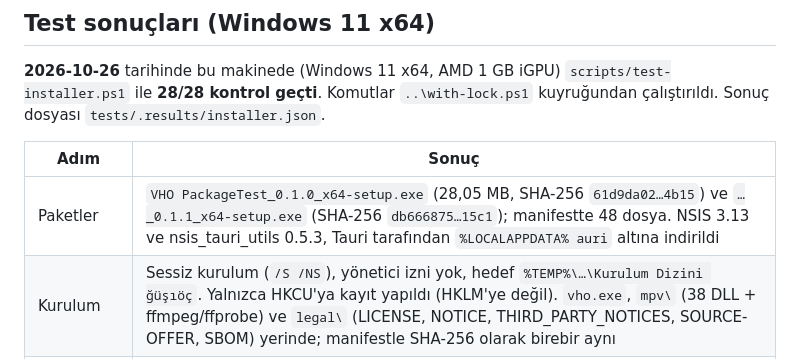
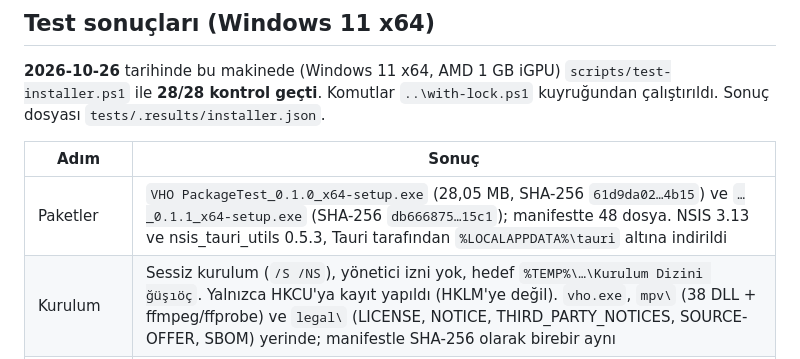
Before and after one commit to turkuazcode/hs-studio, a Markdown page: docs/release/packaging.md, the part around the change. Drawn GitHub-style.

Commit message:
packaging.md: fix escaped path
Co-Authored-By: Claude Opus 5.5 <noreply@anthropic.com>

```diff
--- a/docs/release/packaging.md
+++ b/docs/release/packaging.md
@@ -114,7 +114,7 @@ Komutlar `..\with-lock.ps1` kuyruğundan çalıştırıldı. Sonuç dosyası `te
 
 | Adım | Sonuç |
 |---|---|
-| Paketler | `VHO PackageTest_0.1.0_x64-setup.exe` (28,05 MB, SHA-256 `61d9da02…4b15`) ve `…_0.1.1_x64-setup.exe` (SHA-256 `db666875…15c1`); manifestte 48 dosya. NSIS 3.13 ve nsis_tauri_utils 0.5.3, Tauri tarafından `%LOCALAPPDATA%	auri` altına indirildi |
+| Paketler | `VHO PackageTest_0.1.0_x64-setup.exe` (28,05 MB, SHA-256 `61d9da02…4b15`) ve `…_0.1.1_x64-setup.exe` (SHA-256 `db666875…15c1`); manifestte 48 dosya. NSIS 3.13 ve nsis_tauri_utils 0.5.3, Tauri tarafından `%LOCALAPPDATA%\tauri` altına indirildi |
 | Kurulum | Sessiz kurulum (`/S /NS`), yönetici izni yok, hedef `%TEMP%\…\Kurulum Dizini ğüşıöç`. Yalnızca HKCU'ya kayıt yapıldı (HKLM'ye değil). `vho.exe`, `mpv\` (38 DLL + ffmpeg/ffprobe) ve `legal\` (LICENSE, NOTICE, THIRD_PARTY_NOTICES, SOURCE-OFFER, SBOM) yerinde; manifestle SHA-256 olarak birebir aynı |
 | Ortam | Dosya ilişkilendirmesi, kısayol veya autostart oluşmadı (HKCU Classes, Run, Başlat menüsü ve masaüstü anlık görüntüleri aynı) |
 | E2E (kurulan exe) | `smoke` + `engine`: **39/39 geçti, 0 atlandı**. PATH yalnızca System32 + node; ayrı veri ve WebView2 profili, portlar 10900–10999. libmpv, kurulum klasöründeki `mpv\` altından yüklendi |
```
